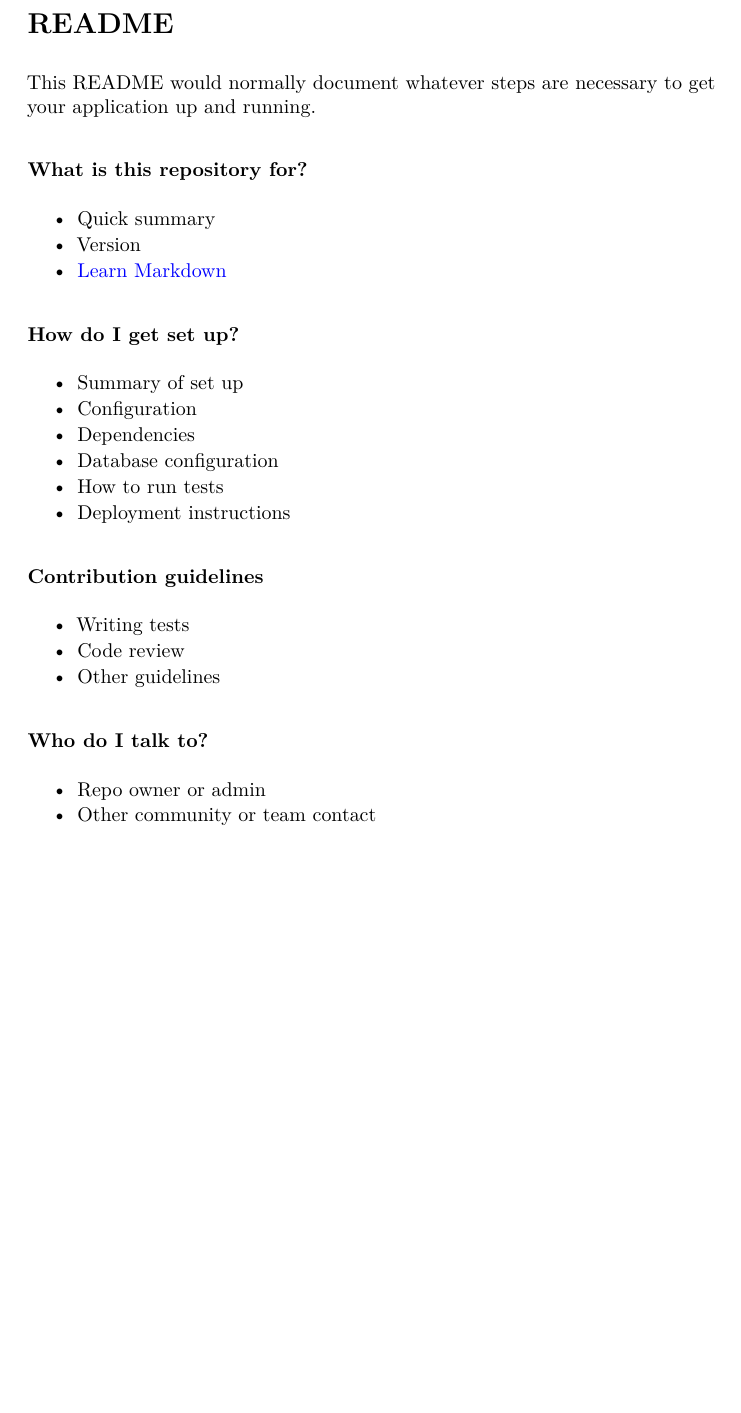
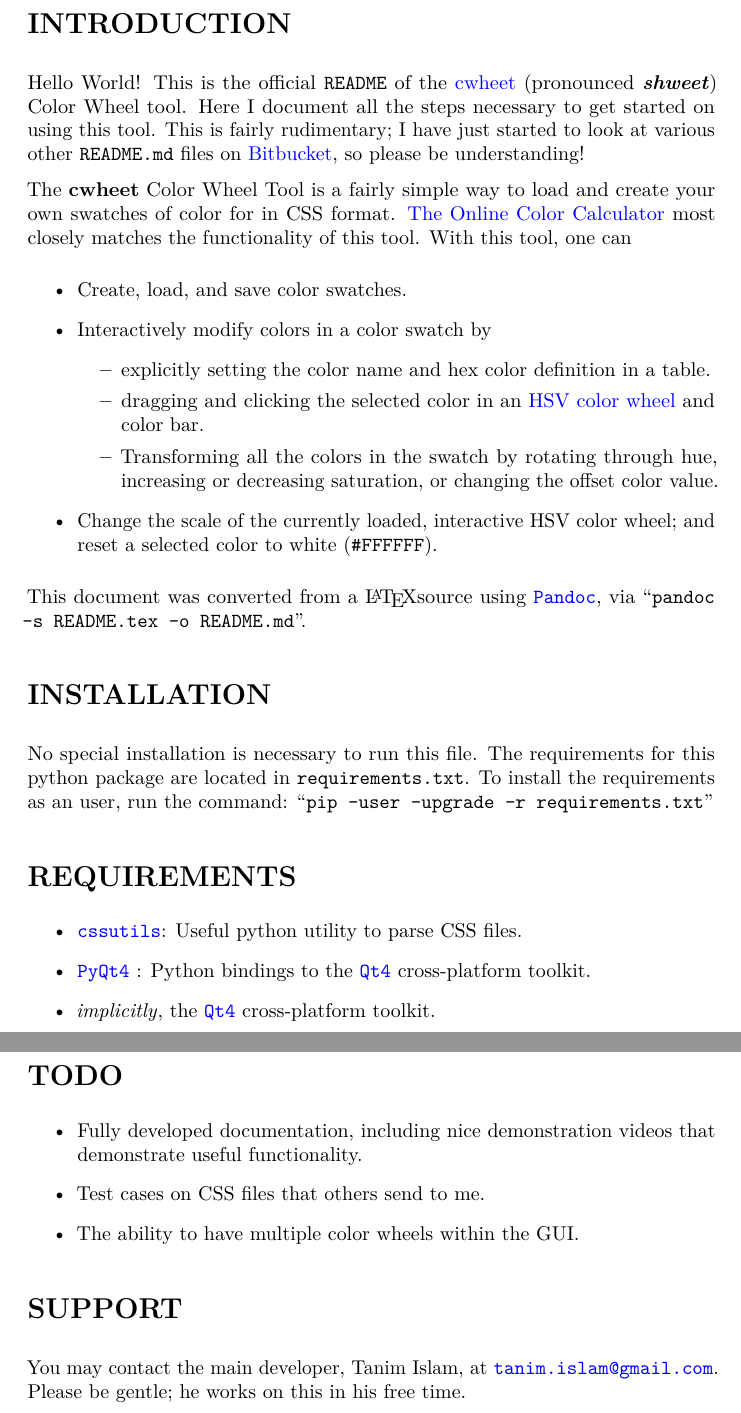
Before and after one commit to tanimislam/cwheet, a LaTeX document (resources/docs/README.tex): part of the page before the commit and two parts of pages 1 and 2 of 2 after it, the two joined at a grey line, cut at the place of the change, the shorter picture padded with empty space. Compiled offline with pdfLaTeX.

Commit message:
deleted:    resources/docs/README.pdf 	modified:   resources/docs/README.tex

```diff
--- a/resources/docs/README.tex
+++ b/resources/docs/README.tex
@@ -1,8 +1,8 @@
 \documentclass[]{article}
 \usepackage[T1]{fontenc}
-\usepackage{lmodern}
-\usepackage{amssymb,amsmath}
-\usepackage{ifxetex,ifluatex}
+\usepackage{lmodern, csquotes}
+\usepackage{amssymb, amsmath}
+\usepackage{ifxetex, ifluatex}
 \usepackage{fixltx2e} % provides \textsubscript
 % use upquote if available, for straight quotes in verbatim environments
 \IfFileExists{upquote.sty}{\usepackage{upquote}}{}
@@ -47,62 +47,74 @@
 
 \begin{document}
 
-\section{README}\label{readme}
+\section{INTRODUCTION}\label{introduction}
 
-This README would normally document whatever steps are necessary to get
-your application up and running.
+Hello World! This is the official \texttt{README} of the
+\href{https://bitbucket.org/tanim_islam/cwheet}{cwheet} (pronounced
+\textit{\textbf{shweet}}) Color Wheel tool. Here I document all the
+steps necessary to get started on using this tool. This is fairly
+rudimentary; I have just started to look at various other
+\texttt{README.md} files on \href{https://bitbucket.org}{Bitbucket},
+so please be understanding!
 
-\subsubsection{What is this repository
-for?}\label{what-is-this-repository-for}
-
+The \textbf{cwheet} Color Wheel Tool is a fairly simple way to load
+and create your own swatches of color for in CSS
+format. \href{http://www.sessions.edu/color-calculator}{The Online
+ Color Calculator} most closely matches the functionality of this
+tool. With this tool, one can
 \begin{itemize}
-\itemsep1pt\parskip0pt\parsep0pt
-\item
-  Quick summary
-\item
-  Version
-\item
-  \href{https://bitbucket.org/tutorials/markdowndemo}{Learn Markdown}
+  \item Create, load, and save color swatches.
+  \item Interactively modify colors in a color swatch by
+    \begin{itemize}
+      \item explicitly setting the color name and hex color definition
+        in a table.
+      \item dragging and clicking the selected color in an
+        \href{https://en.wikipedia.org/wiki/HSL_and_HSV}{HSV color
+          wheel} and color bar.
+        \item Transforming all the colors in the swatch by rotating
+          through hue, increasing or decreasing saturation, or
+          changing the offset color value.
+    \end{itemize}
+  \item Change the scale of the currently loaded, interactive HSV
+    color wheel; and reset a selected color to white
+    (\texttt{\#FFFFFF}).
 \end{itemize}
 
-\subsubsection{How do I get set up?}\label{how-do-i-get-set-up}
+This document was converted from a \LaTeX source using
+\href{http://pandoc.org/index.html}{\texttt{Pandoc}}, via
+\blockquote{\texttt{pandoc -s README.tex -o README.md}}.
 
+\section{INSTALLATION}
+No special installation is necessary to run this file. The
+requirements for this python package are located in
+\texttt{requirements.txt}. To install the requirements as an user, run
+the command:
+\blockquote{\texttt{pip --user --upgrade -r requirements.txt}}
+
+\section{REQUIREMENTS}
 \begin{itemize}
-\itemsep1pt\parskip0pt\parsep0pt
+  \item \href{http://pythonhosted.org/cssutils/}{\texttt{cssutils}}:
+    Useful python utility to parse CSS files.
   \item
-  Summary of set up
-\item
-  Configuration
-\item
-  Dependencies
-\item
-  Database configuration
-\item
-  How to run tests
-\item
-  Deployment instructions
+    \href{https://www.riverbankcomputing.com/software/pyqt/intro}{\texttt{PyQt4}}
+    : Python bindings to the
+    \href{http://doc.qt.io/qt-4.8/index.html}{\texttt{Qt4}}
+    cross-platform toolkit.
+  \item\textit{implicitly}, the \href{http://doc.qt.io/qt-4.8/index.html}{\texttt{Qt4}}
+    cross-platform toolkit.
 \end{itemize}
 
-\subsubsection{Contribution guidelines}\label{contribution-guidelines}
-
+\section{TODO}
 \begin{itemize}
-\itemsep1pt\parskip0pt\parsep0pt
-\item
-  Writing tests
-\item
-  Code review
-\item
-  Other guidelines
+  \item Fully developed documentation, including nice demonstration
+    videos that demonstrate useful functionality.
+  \item Test cases on CSS files that others send to me.
+  \item The ability to have multiple color wheels within the GUI.
 \end{itemize}
 
-\subsubsection{Who do I talk to?}\label{who-do-i-talk-to}
-
-\begin{itemize}
-\itemsep1pt\parskip0pt\parsep0pt
-\item
-  Repo owner or admin
-\item
-  Other community or team contact
-\end{itemize}
+\section{SUPPORT}
+You may contact the main developer, Tanim Islam, at
+\href{mailto:tanim.islam@gmail.com}{\texttt{tanim.islam@gmail.com}}. Please
+be gentle; he works on this in his free time.
 
 \end{document}
```
Also changed, not shown: resources/docs/README.pdf (deleted), resources/docs/README.tex (4 more changed lines). Lines whose indentation alone changed are shown as unchanged.
